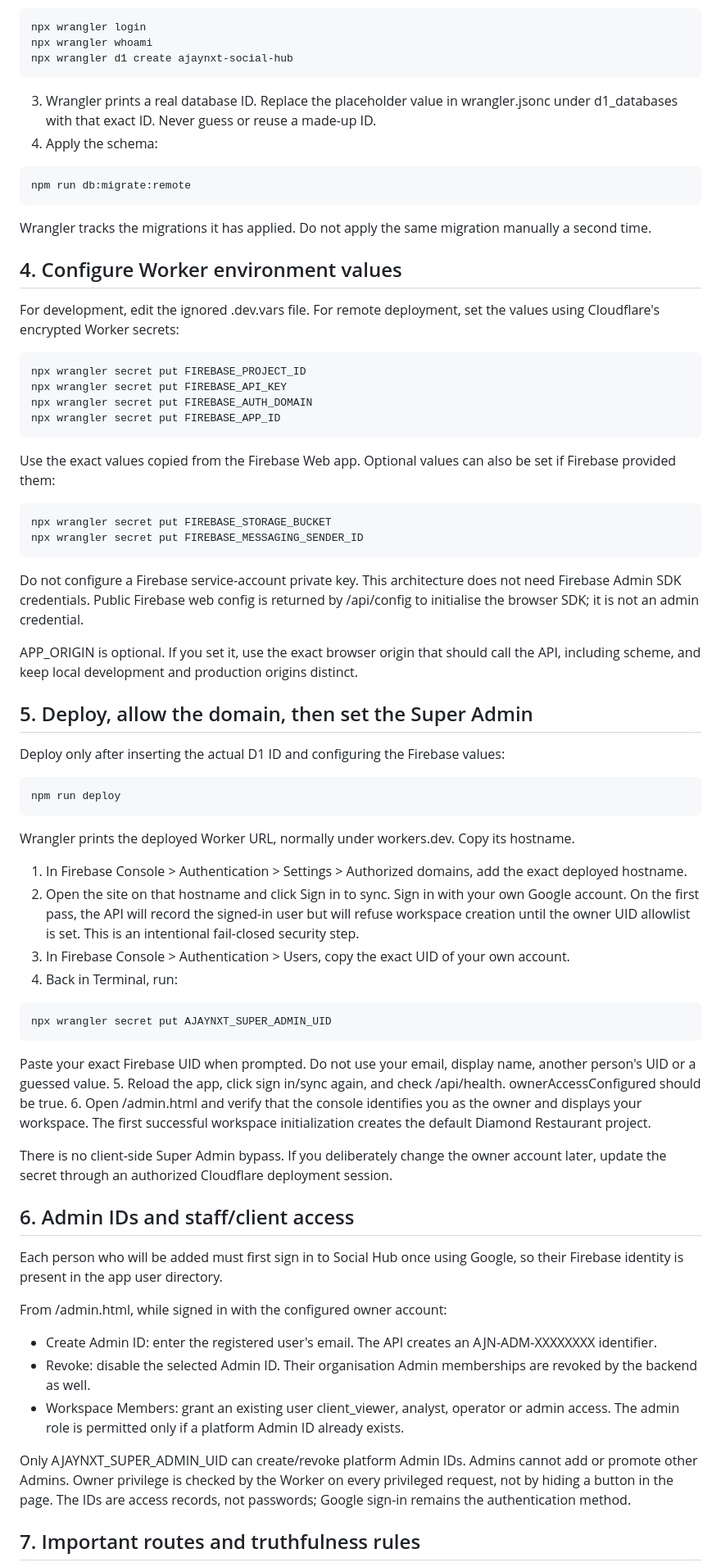
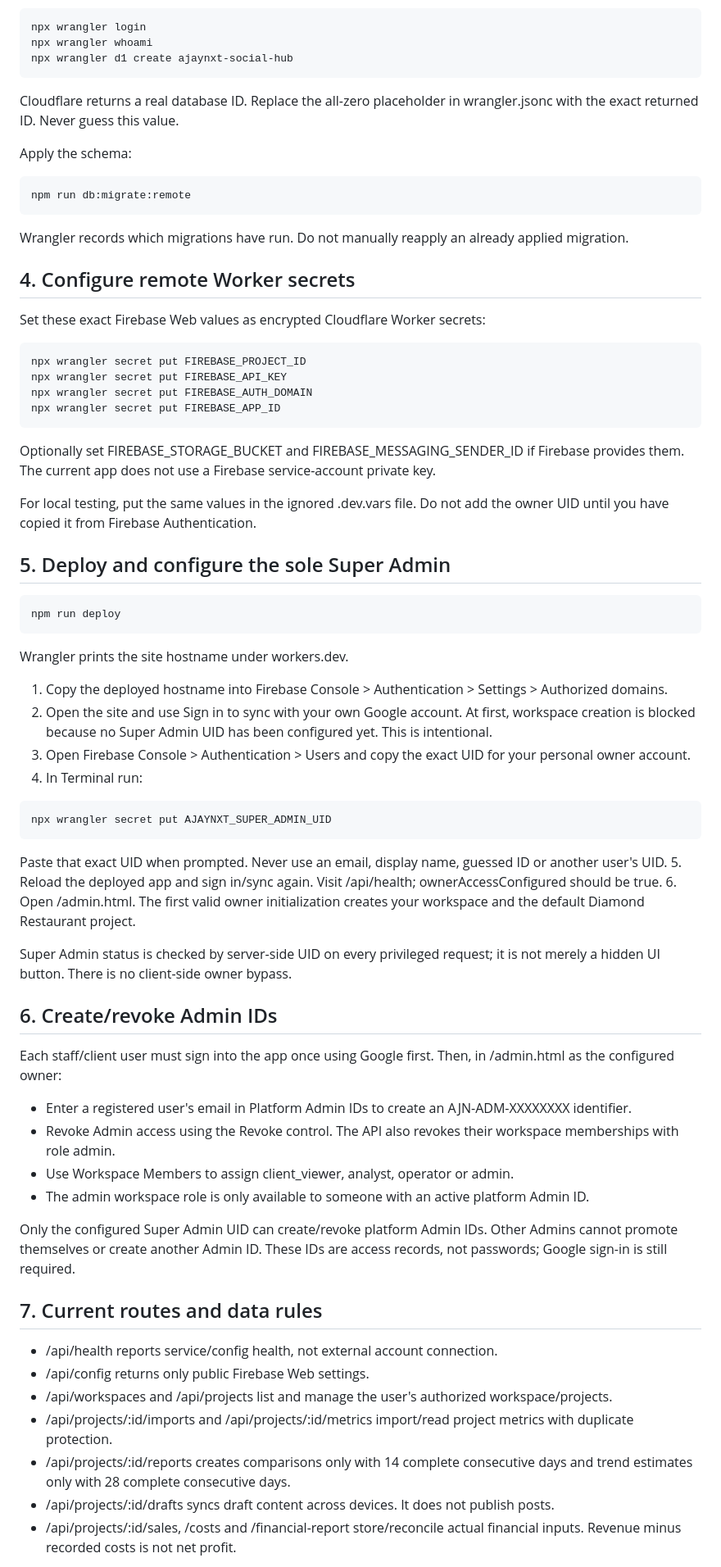
Before and after one commit to ajaynxt/ajaynxt-superapp, a Markdown page: docs/CLOUDFLARE-SETUP.md, the part around one of its changes. Shown at 82% size. GitHub-like rendering.

Commit message:
docs: provide current Cloudflare D1 and owner-only setup instructions

```diff
--- a/docs/CLOUDFLARE-SETUP.md
+++ b/docs/CLOUDFLARE-SETUP.md
@@ -70,18 +68,19 @@ npx wrangler whoami
 npx wrangler d1 create ajaynxt-social-hub
 ~~~
 
-3. Wrangler prints a real database ID. Replace the placeholder value in wrangler.jsonc under d1_databases with that exact ID. Never guess or reuse a made-up ID.
-4. Apply the schema:
+Cloudflare returns a real database ID. Replace the all-zero placeholder in wrangler.jsonc with the exact returned ID. Never guess this value.
+
+Apply the schema:
 
 ~~~bash
 npm run db:migrate:remote
 ~~~
 
-Wrangler tracks the migrations it has applied. Do not apply the same migration manually a second time.
+Wrangler records which migrations have run. Do not manually reapply an already applied migration.
 
-## 4. Configure Worker environment values
+## 4. Configure remote Worker secrets
 
-For development, edit the ignored .dev.vars file. For remote deployment, set the values using Cloudflare's encrypted Worker secrets:
+Set these exact Firebase Web values as encrypted Cloudflare Worker secrets:
 
 ~~~bash
 npx wrangler secret put FIREBASE_PROJECT_ID
@@ -90,52 +89,50 @@ npx wrangler secret put FIREBASE_AUTH_DOMAIN
 npx wrangler secret put FIREBASE_APP_ID
 ~~~
 
-Use the exact values copied from the Firebase Web app. Optional values can also be set if Firebase provided them:
+Optionally set FIREBASE_STORAGE_BUCKET and FIREBASE_MESSAGING_SENDER_ID if Firebase provides them. The current app does not use a Firebase service-account private key.
 
-~~~bash
-npx wrangler secret put FIREBASE_STORAGE_BUCKET
-npx wrangler secret put FIREBASE_MESSAGING_SENDER_ID
-~~~
+For local testing, put the same values in the ignored .dev.vars file. Do not add the owner UID until you have copied it from Firebase Authentication.
 
-Do not configure a Firebase service-account private key. This architecture does not need Firebase Admin SDK credentials. Public Firebase web config is returned by /api/config to initialise the browser SDK; it is not an admin credential.
-
-APP_ORIGIN is optional. If you set it, use the exact browser origin that should call the API, including scheme, and keep local development and production origins distinct.
-
-## 5. Deploy, allow the domain, then set the Super Admin
-
-Deploy only after inserting the actual D1 ID and configuring the Firebase values:
+## 5. Deploy and configure the sole Super Admin
 
 ~~~bash
 npm run deploy
 ~~~
 
-Wrangler prints the deployed Worker URL, normally under workers.dev. Copy its hostname.
+Wrangler prints the site hostname under workers.dev.
 
-1. In Firebase Console > Authentication > Settings > Authorized domains, add the exact deployed hostname.
-2. Open the site on that hostname and click Sign in to sync. Sign in with your own Google account. On the first pass, the API will record the signed-in user but will refuse workspace creation until the owner UID allowlist is set. This is an intentional fail-closed security step.
-3. In Firebase Console > Authentication > Users, copy the exact UID of your own account.
-4. Back in Terminal, run:
+1. Copy the deployed hostname into Firebase Console > Authentication > Settings > Authorized domains.
+2. Open the site and use Sign in to sync with your own Google account. At first, workspace creation is blocked because no Super Admin UID has been configured yet. This is intentional.
+3. Open Firebase Console > Authentication > Users and copy the exact UID for your personal owner account.
+4. In Terminal run:
 
 ~~~bash
 npx wrangler secret put AJAYNXT_SUPER_ADMIN_UID
 ~~~
 
-Paste your exact Firebase UID when prompted. Do not use your email, display name, another person's UID or a guessed value.
-5. Reload the app, click sign in/sync again, and check /api/health. ownerAccessConfigured should be true.
-6. Open /admin.html and verify that the console identifies you as the owner and displays your workspace. The first successful workspace initialization creates the default Diamond Restaurant project.
+Paste that exact UID when prompted. Never use an email, display name, guessed ID or another user's UID.
+5. Reload the deployed app and sign in/sync again. Visit /api/health; ownerAccessConfigured should be true.
+6. Open /admin.html. The first valid owner initialization creates your workspace and the default Diamond Restaurant project.
 
-There is no client-side Super Admin bypass. If you deliberately change the owner account later, update the secret through an authorized Cloudflare deployment session.
+Super Admin status is checked by server-side UID on every privileged request; it is not merely a hidden UI button. There is no client-side owner bypass.
 
-## 6. Admin IDs and staff/client access
+## 6. Create/revoke Admin IDs
 
-Each person who will be added must first sign in to Social Hub once using Google, so their Firebase identity is present in the app user directory.
+Each staff/client user must sign into the app once using Google first. Then, in /admin.html as the configured owner:
+- Enter a registered user's email in Platform Admin IDs to create an AJN-ADM-XXXXXXXX identifier.
+- Revoke Admin access using the Revoke control. The API also revokes their workspace memberships with role admin.
+- Use Workspace Members to assign client_viewer, analyst, operator or admin.
+- The admin workspace role is only available to someone with an active platform Admin ID.
 
-From /admin.html, while signed in with the configured owner account:
-- Create Admin ID: enter the registered user's email. The API creates an AJN-ADM-XXXXXXXX identifier.
-- Revoke: disable the selected Admin ID. Their organisation Admin memberships are revoked by the backend as well.
-- Workspace Members: grant an existing user client_viewer, analyst, operator or admin access. The admin role is permitted only if a platform Admin ID already exists.
+Only the configured Super Admin UID can create/revoke platform Admin IDs. Other Admins cannot promote themselves or create another Admin ID. These IDs are access records, not passwords; Google sign-in is still required.
 
-Only AJAYNXT_SUPER_ADMIN_UID can create/revoke platform Admin IDs. Admins cannot add or promote other Admins. Owner privilege is checked by the Worker on every privileged request, not by hiding a button in the page. The IDs are access records, not passwords; Google sign-in remains the authentication method.
+## 7. Current routes and data rules
 
-## 7. Important routes and truthfulness rules
+- /api/health reports service/config health, not external account connection.
+- /api/config returns only public Firebase Web settings.
+- /api/workspaces and /api/projects list and manage the user's authorized workspace/projects.
+- /api/projects/:id/imports and /api/projects/:id/metrics import/read project metrics with duplicate protection.
+- /api/projects/:id/reports creates comparisons only with 14 complete consecutive days and trend estimates only with 28 complete consecutive days.
+- /api/projects/:id/drafts syncs draft content across devices. It does not publish posts.
+- /api/projects/:id/sales, /costs and /financial-report store/reconcile actual financial inputs. Revenue minus recorded costs is not net profit.
 
```
Also changed, not shown: other parts of docs/CLOUDFLARE-SETUP.md (+35 -56 lines).
